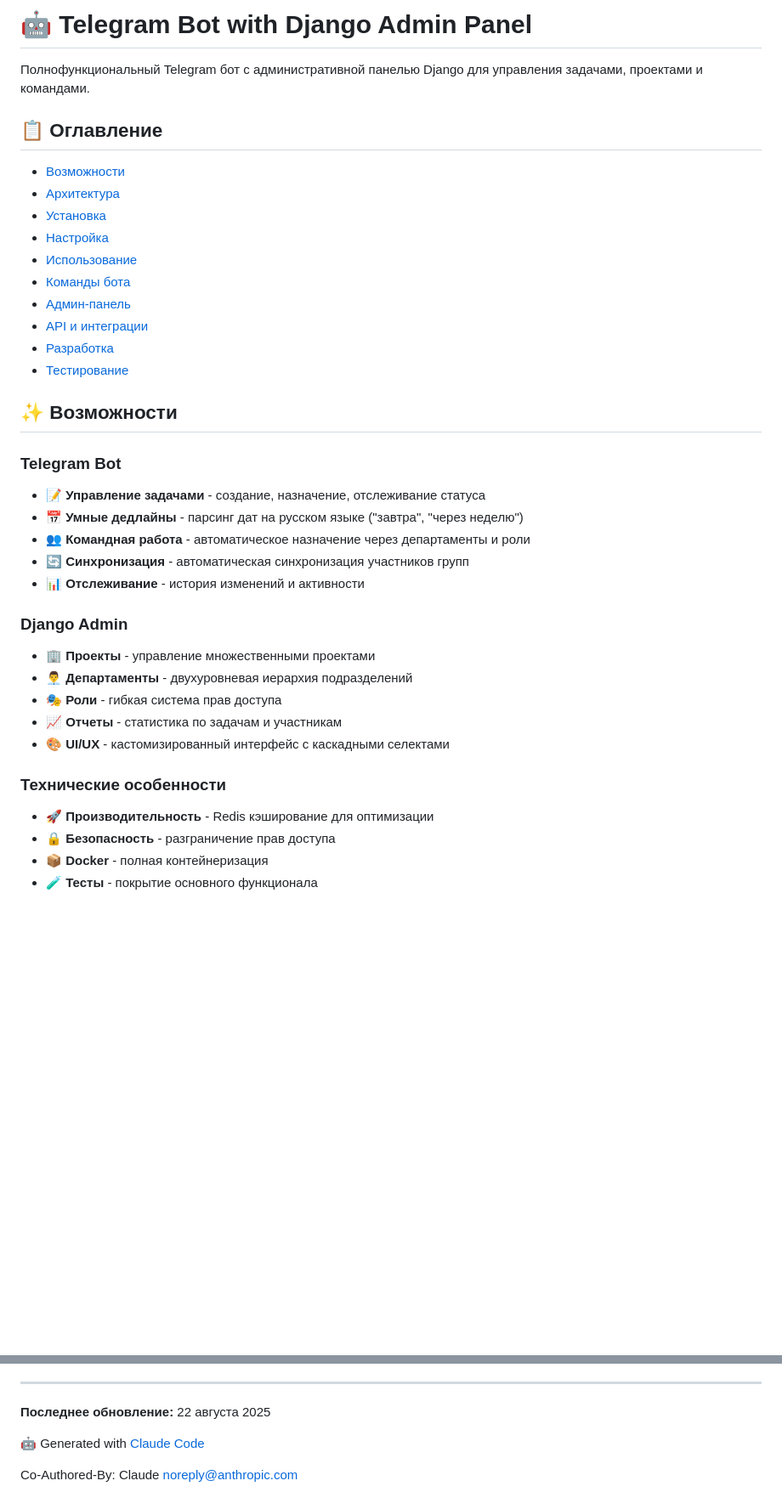
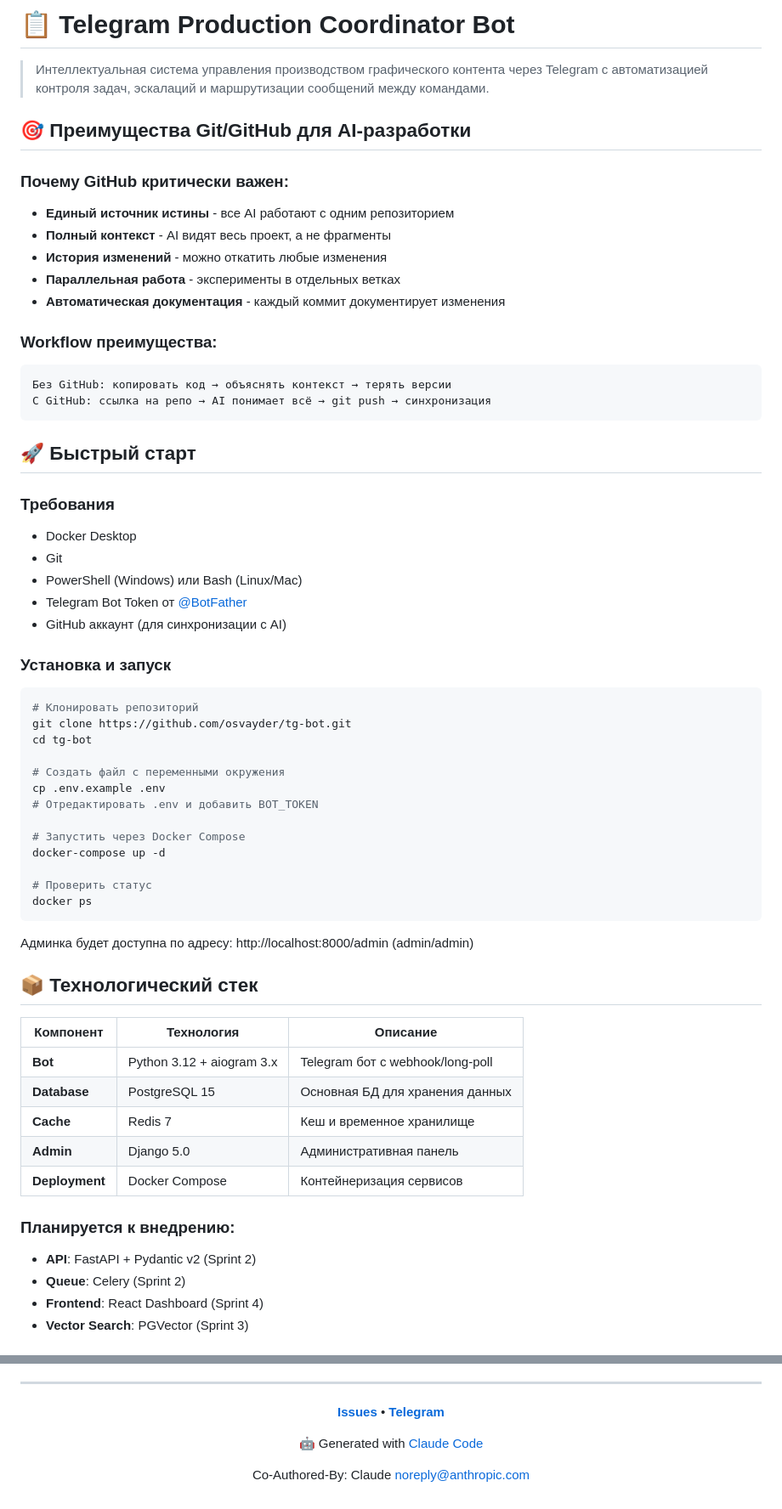
Before and after one commit to osvayder/tg-bot, a Markdown page: README.md, 2 parts joined by grey strips. Shown at 85% size. Rendered like a GitHub page; blank space fills up the shorter version.

````diff
--- a/README.md
+++ b/README.md
@@ -1,37 +1,64 @@
-# 🤖 Telegram Bot with Django Admin Panel
+# 📋 Telegram Production Coordinator Bot
 
-Полнофункциональный Telegram бот с административной панелью Django для управления задачами, проектами и командами.
+> Интеллектуальная система управления производством графического контента через Telegram с автоматизацией контроля задач, эскалаций и маршрутизации сообщений между командами.
 
-## 📋 Оглавление
-- [Возможности](#-возможности)
-- [Архитектура](#-архитектура)
-- [Установка](#-установка)
-- [Настройка](#-настройка)
-- [Использование](#-использование)
-- [Команды бота](#-команды-бота)
-- [Админ-панель](#-админ-панель)
-- [API и интеграции](#-api-и-интеграции)
-- [Разработка](#-разработка)
-- [Тестирование](#-тестирование)
+## 🎯 Преимущества Git/GitHub для AI-разработки
 
-## ✨ Возможности
+### Почему GitHub критически важен:
+- **Единый источник истины** - все AI работают с одним репозиторием
+- **Полный контекст** - AI видят весь проект, а не фрагменты
+- **История изменений** - можно откатить любые изменения
+- **Параллельная работа** - эксперименты в отдельных ветках
+- **Автоматическая документация** - каждый коммит документирует изменения
 
-### Telegram Bot
-- 📝 **Управление задачами** - создание, назначение, отслеживание статуса
-- 📅 **Умные дедлайны** - парсинг дат на русском языке ("завтра", "через неделю")
-- 👥 **Командная работа** - автоматическое назначение через департаменты и роли
-- 🔄 **Синхронизация** - автоматическая синхронизация участников групп
-- 📊 **Отслеживание** - история изменений и активности
+### Workflow преимущества:
+```
+Без GitHub: копировать код → объяснять контекст → терять версии
+С GitHub: ссылка на репо → AI понимает всё → git push → синхронизация
+```
 
-### Django Admin
-- 🏢 **Проекты** - управление множественными проектами
-- 👨‍💼 **Департаменты** - двухуровневая иерархия подразделений
-- 🎭 **Роли** - гибкая система прав доступа
-- 📈 **Отчеты** - статистика по задачам и участникам
-- 🎨 **UI/UX** - кастомизированный интерфейс с каскадными селектами
+## 🚀 Быстрый старт
 
-### Технические особенности
-- 🚀 **Производительность** - Redis кэширование для оптимизации
-- 🔒 **Безопасность** - разграничение прав доступа
-- 📦 **Docker** - полная контейнеризация
-- 🧪 **Тесты** - покрытие основного функционала
+### Требования
+- Docker Desktop
+- Git
+- PowerShell (Windows) или Bash (Linux/Mac)
+- Telegram Bot Token от [@BotFather](https://t.me/botfather)
+- GitHub аккаунт (для синхронизации с AI)
+
+### Установка и запуск
+
+```bash
+# Клонировать репозиторий
+git clone https://github.com/osvayder/tg-bot.git
+cd tg-bot
+
+# Создать файл с переменными окружения
+cp .env.example .env
+# Отредактировать .env и добавить BOT_TOKEN
+
+# Запустить через Docker Compose
+docker-compose up -d
+
+# Проверить статус
+docker ps
+```
+
+Админка будет доступна по адресу: http://localhost:8000/admin (admin/admin)
+
+## 📦 Технологический стек
+
+| Компонент | Технология | Описание |
+|-----------|-----------|----------|
+| **Bot** | Python 3.12 + aiogram 3.x | Telegram бот с webhook/long-poll |
+| **Database** | PostgreSQL 15 | Основная БД для хранения данных |
+| **Cache** | Redis 7 | Кеш и временное хранилище |
+| **Admin** | Django 5.0 | Административная панель |
+| **Deployment** | Docker Compose | Контейнеризация сервисов |
+
+### Планируется к внедрению:
+- **API**: FastAPI + Pydantic v2 (Sprint 2)
+- **Queue**: Celery (Sprint 2)
+- **Frontend**: React Dashboard (Sprint 4)
+- **Vector Search**: PGVector (Sprint 3)
+
@@ -441,7 +381,9 @@ MIT License - свободное использование
 
 ---
 
-**Последнее обновление:** 22 августа 2025
+<div align="center">
+
+**[Issues](https://github.com/osvayder/tg-bot/issues)** • **[Telegram](https://t.me/osvayder)**
 
 🤖 Generated with [Claude Code](https://claude.ai/code)
 
````
Also changed, not shown: other parts of README.md (+235 -320 lines).
